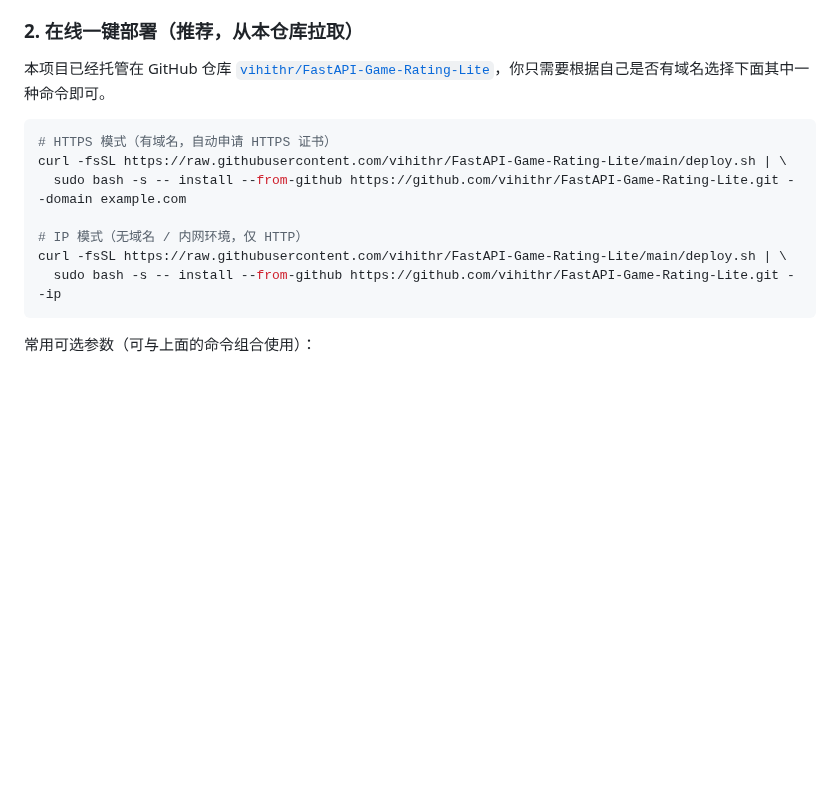
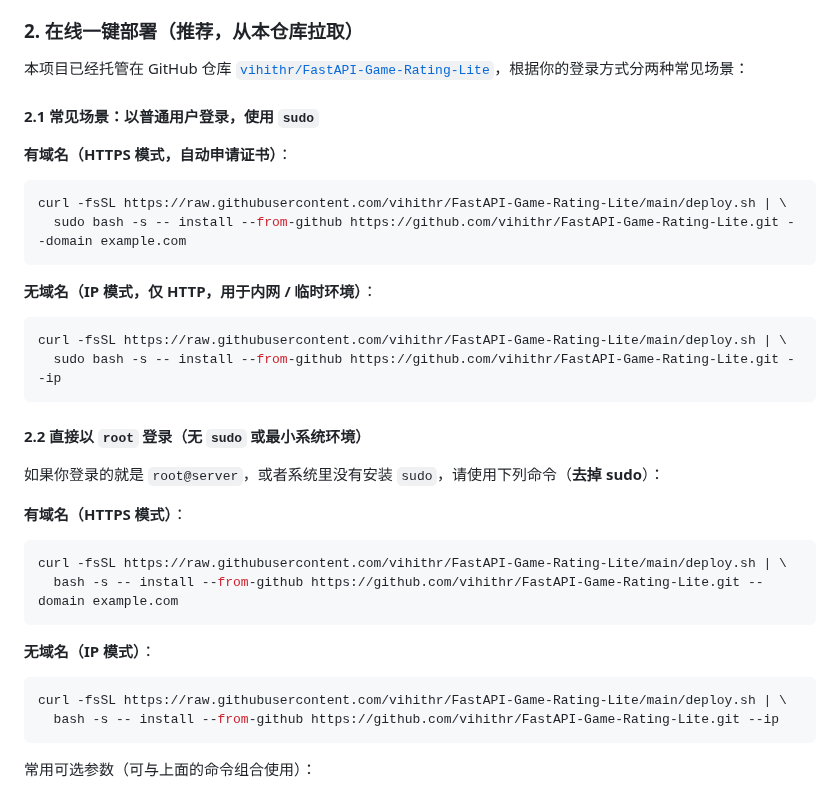
Before and after one commit to vihithr/FastAPI-Game-Rating-Lite, a Markdown page: README.md, the part around the change. Rendered like a GitHub page; blank space fills up the shorter version.

Commit message:
Clarify sudo and root deployment commands in README

````diff
--- a/README.md
+++ b/README.md
@@ -48,16 +48,40 @@
 
 ### 2. 在线一键部署（推荐，从本仓库拉取）
 
-本项目已经托管在 GitHub 仓库 [`vihithr/FastAPI-Game-Rating-Lite`](https://github.com/vihithr/FastAPI-Game-Rating-Lite.git)，你只需要根据自己是否有域名选择下面其中一种命令即可。
+本项目已经托管在 GitHub 仓库 [`vihithr/FastAPI-Game-Rating-Lite`](https://github.com/vihithr/FastAPI-Game-Rating-Lite.git)，根据你的登录方式分两种常见场景：
+
+#### 2.1 常见场景：以普通用户登录，使用 `sudo`
+
+**有域名（HTTPS 模式，自动申请证书）**：
 
 ```bash
-# HTTPS 模式（有域名，自动申请 HTTPS 证书）
 curl -fsSL https://raw.githubusercontent.com/vihithr/FastAPI-Game-Rating-Lite/main/deploy.sh | \
   sudo bash -s -- install --from-github https://github.com/vihithr/FastAPI-Game-Rating-Lite.git --domain example.com
+```
 
-# IP 模式（无域名 / 内网环境，仅 HTTP）
+**无域名（IP 模式，仅 HTTP，用于内网 / 临时环境）**：
+
+```bash
 curl -fsSL https://raw.githubusercontent.com/vihithr/FastAPI-Game-Rating-Lite/main/deploy.sh | \
   sudo bash -s -- install --from-github https://github.com/vihithr/FastAPI-Game-Rating-Lite.git --ip
+```
+
+#### 2.2 直接以 `root` 登录（无 `sudo` 或最小系统环境）
+
+如果你登录的就是 `root@server`，或者系统里没有安装 `sudo`，请使用下列命令（**去掉 sudo**）：
+
+**有域名（HTTPS 模式）**：
+
+```bash
+curl -fsSL https://raw.githubusercontent.com/vihithr/FastAPI-Game-Rating-Lite/main/deploy.sh | \
+  bash -s -- install --from-github https://github.com/vihithr/FastAPI-Game-Rating-Lite.git --domain example.com
+```
+
+**无域名（IP 模式）**：
+
+```bash
+curl -fsSL https://raw.githubusercontent.com/vihithr/FastAPI-Game-Rating-Lite/main/deploy.sh | \
+  bash -s -- install --from-github https://github.com/vihithr/FastAPI-Game-Rating-Lite.git --ip
 ```
 
 常用可选参数（可与上面的命令组合使用）：
````
